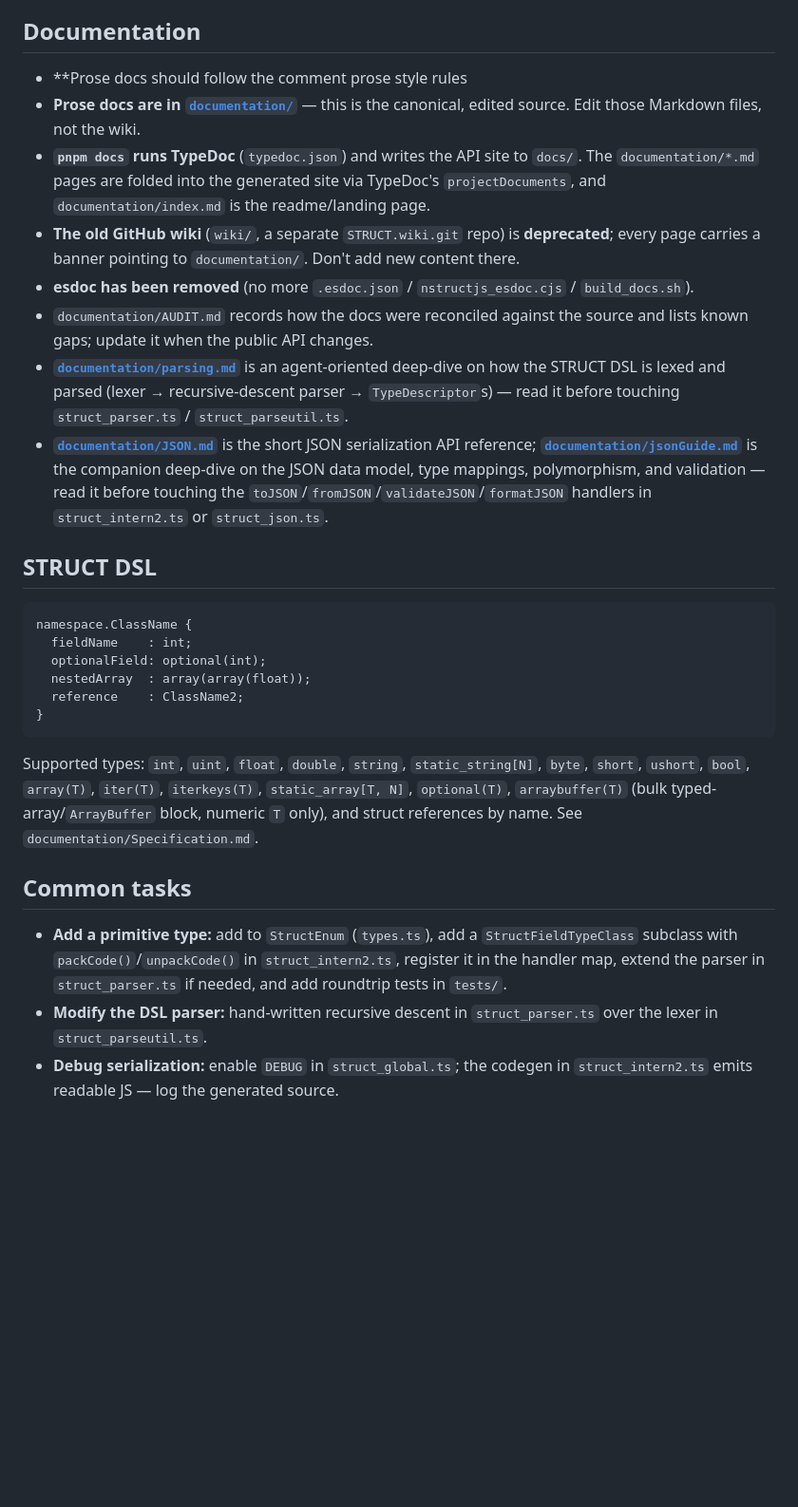
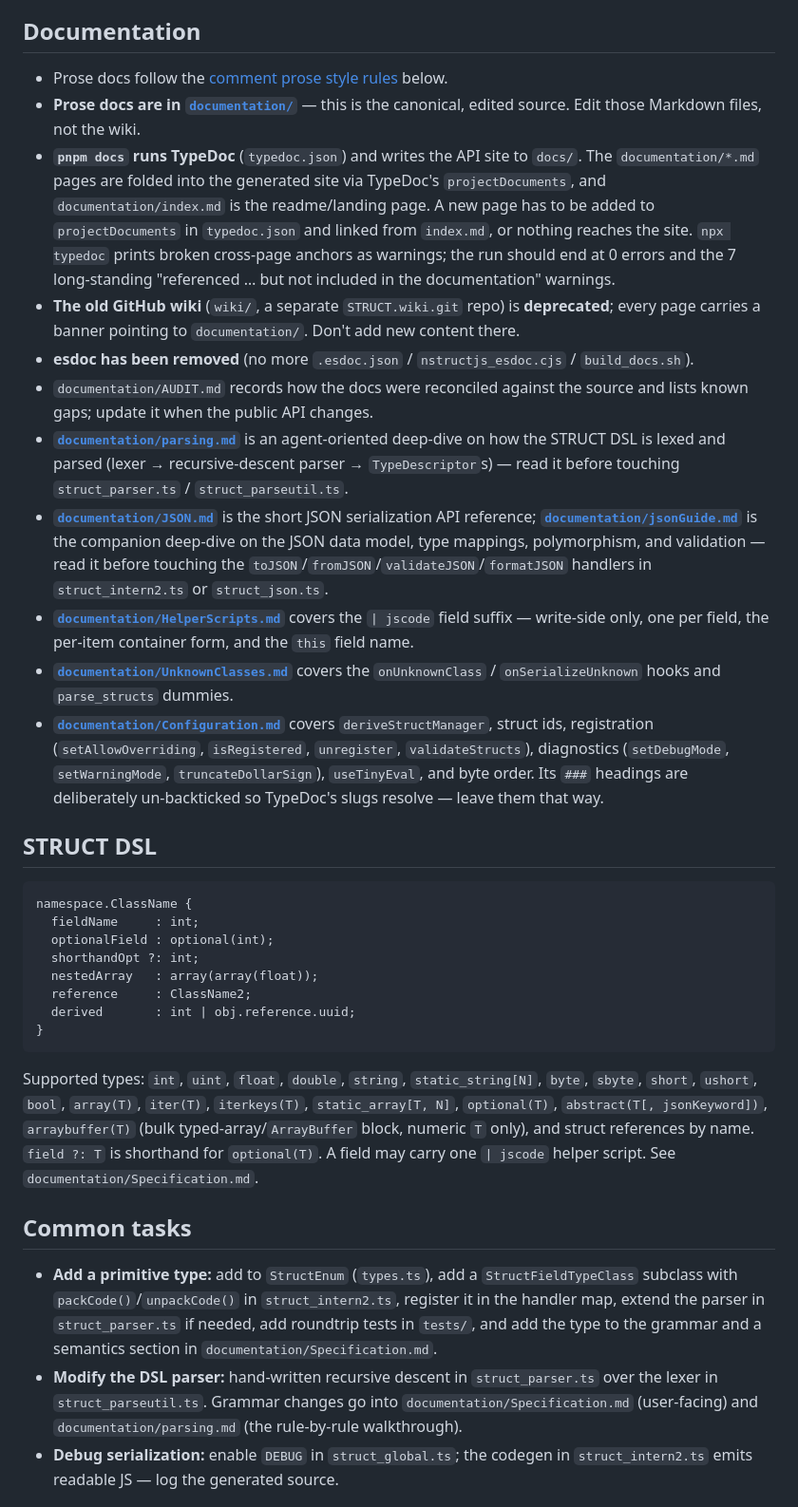
Before and after one commit to joeedh/STRUCT, a Markdown page: CLAUDE.md, the part around the change. Shown at 95% size. Rendered like a GitHub page; blank space fills up the shorter version.

Commit message:
docs: sync CLAUDE.md with the current documentation/ pages
Adds the three pages written in this pass (HelperScripts, UnknownClasses,
Configuration), records that a new page must be registered in typedoc.json's
projectDocuments and linked from index.md, and notes the expected typedoc
warning count so a regression is visible.

The DSL summary gains sbyte, abstract(), the `?:` optional shorthand, and the
`| jscode` helper script, all of which Specification.md documents.

Co-Authored-By: Claude Opus 5 <noreply@anthropic.com>
Claude-Session: https://claude.ai/code/session_012XnT5JHEUtjf4JVtBFYHqz

````diff
--- a/CLAUDE.md
+++ b/CLAUDE.md
@@ -54,12 +54,15 @@ camelCase functions; snake_case manager methods (`write_object`, `read_object`)
 backward compatibility.
 
 ## Documentation
-- **Prose docs should follow the comment prose style rules
+- Prose docs follow the [comment prose style rules](#comments) below.
 - **Prose docs are in [`documentation/`](documentation/index.md)** — this is the canonical, edited
   source. Edit those Markdown files, not the wiki.
 - **`pnpm docs` runs TypeDoc** (`typedoc.json`) and writes the API site to `docs/`. The
   `documentation/*.md` pages are folded into the generated site via TypeDoc's `projectDocuments`,
-  and `documentation/index.md` is the readme/landing page.
+  and `documentation/index.md` is the readme/landing page. A new page has to be added to
+  `projectDocuments` in `typedoc.json` and linked from `index.md`, or nothing reaches the site.
+  `npx typedoc` prints broken cross-page anchors as warnings; the run should end at 0 errors and the
+  7 long-standing "referenced … but not included in the documentation" warnings.
 - **The old GitHub wiki** (`wiki/`, a separate `STRUCT.wiki.git` repo) is **deprecated**; every page
   carries a banner pointing to `documentation/`. Don't add new content there.
 - **esdoc has been removed** (no more `.esdoc.json` / `nstructjs_esdoc.cjs` / `build_docs.sh`).
@@ -73,30 +76,44 @@ backward compatibility.
   JSON data model, type mappings, polymorphism, and validation — read it before touching the
   `toJSON`/`fromJSON`/`validateJSON`/`formatJSON` handlers in `struct_intern2.ts` or
   `struct_json.ts`.
+- **[`documentation/HelperScripts.md`](documentation/HelperScripts.md)** covers the `| jscode`
+  field suffix — write-side only, one per field, the per-item container form, and the `this` field
+  name.
+- **[`documentation/UnknownClasses.md`](documentation/UnknownClasses.md)** covers the
+  `onUnknownClass` / `onSerializeUnknown` hooks and `parse_structs` dummies.
+- **[`documentation/Configuration.md`](documentation/Configuration.md)** covers `deriveStructManager`,
+  struct ids, registration (`setAllowOverriding`, `isRegistered`, `unregister`, `validateStructs`),
+  diagnostics (`setDebugMode`, `setWarningMode`, `truncateDollarSign`), `useTinyEval`, and byte order.
+  Its `###` headings are deliberately un-backticked so TypeDoc's slugs resolve — leave them that way.
 
 ## STRUCT DSL
 
 ```
 namespace.ClassName {
-  fieldName    : int;
-  optionalField: optional(int);
-  nestedArray  : array(array(float));
-  reference    : ClassName2;
+  fieldName     : int;
+  optionalField : optional(int);
+  shorthandOpt ?: int;
+  nestedArray   : array(array(float));
+  reference     : ClassName2;
+  derived       : int | obj.reference.uuid;
 }
 ```
 
-Supported types: `int`, `uint`, `float`, `double`, `string`, `static_string[N]`, `byte`, `short`,
-`ushort`, `bool`, `array(T)`, `iter(T)`, `iterkeys(T)`, `static_array[T, N]`, `optional(T)`,
-`arraybuffer(T)` (bulk typed-array/`ArrayBuffer` block, numeric `T` only), and
-struct references by name. See `documentation/Specification.md`.
+Supported types: `int`, `uint`, `float`, `double`, `string`, `static_string[N]`, `byte`, `sbyte`,
+`short`, `ushort`, `bool`, `array(T)`, `iter(T)`, `iterkeys(T)`, `static_array[T, N]`, `optional(T)`,
+`abstract(T[, jsonKeyword])`, `arraybuffer(T)` (bulk typed-array/`ArrayBuffer` block, numeric `T`
+only), and struct references by name. `field ?: T` is shorthand for `optional(T)`. A field may carry
+one `| jscode` helper script. See `documentation/Specification.md`.
 
 ## Common tasks
 
 - **Add a primitive type:** add to `StructEnum` (`types.ts`), add a `StructFieldTypeClass` subclass
   with `packCode()`/`unpackCode()` in `struct_intern2.ts`, register it in the handler map, extend the
-  parser in `struct_parser.ts` if needed, and add roundtrip tests in `tests/`.
+  parser in `struct_parser.ts` if needed, add roundtrip tests in `tests/`, and add the type to the
+  grammar and a semantics section in `documentation/Specification.md`.
 - **Modify the DSL parser:** hand-written recursive descent in `struct_parser.ts` over the lexer in
-  `struct_parseutil.ts`.
+  `struct_parseutil.ts`. Grammar changes go into `documentation/Specification.md` (user-facing) and
+  `documentation/parsing.md` (the rule-by-rule walkthrough).
 - **Debug serialization:** enable `DEBUG` in `struct_global.ts`; the codegen in `struct_intern2.ts`
   emits readable JS — log the generated source.
 
````
